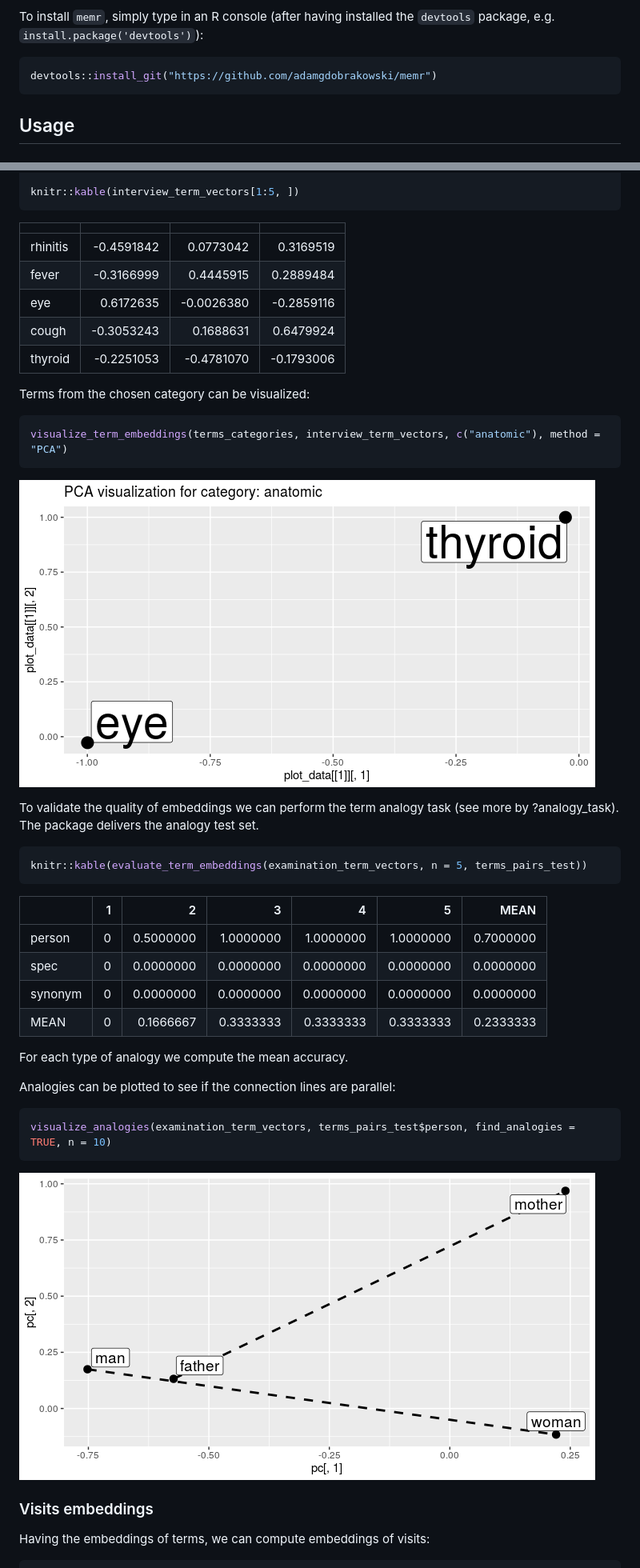
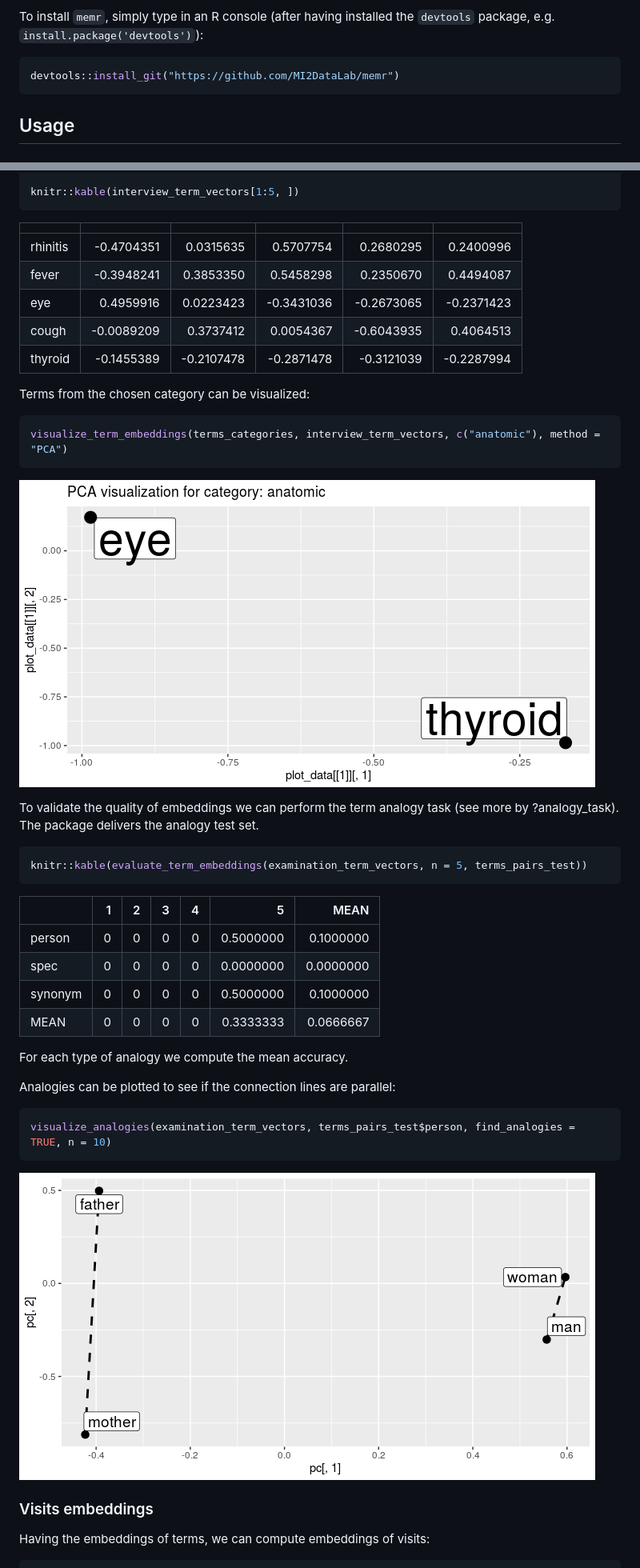
Before and after one commit to MI2DataLab/memr, a Markdown page: README.md, 2 parts joined by grey strips. Shown at 80% size. Drawn GitHub-style; pictures changed too: man/figures/README-unnamed-chunk-11-1.png, man/figures/README-unnamed-chunk-9-1.png.

````diff
--- a/README.md
+++ b/README.md
@@ -22,7 +22,7 @@ Installation & Dependences
 To install `memr`, simply type in an R console (after having installed the `devtools` package, e.g. `install.package('devtools')`):
 
 ``` r
-devtools::install_git("https://github.com/adamgdobrakowski/memr")
+devtools::install_git("https://github.com/MI2DataLab/memr")
 ```
 
 Usage
@@ -180,13 +180,13 @@ examination_term_vectors <- embed_terms(merged_terms = examinations, embedding_s
 knitr::kable(interview_term_vectors[1:5, ])
 ```
 
-|          |            |            |            |
-|:---------|-----------:|-----------:|-----------:|
-| rhinitis |  -0.4591842|   0.0773042|   0.3169519|
-| fever    |  -0.3166999|   0.4445915|   0.2889484|
-| eye      |   0.6172635|  -0.0026380|  -0.2859116|
-| cough    |  -0.3053243|   0.1688631|   0.6479924|
-| thyroid  |  -0.2251053|  -0.4781070|  -0.1793006|
+|          |            |            |            |            |            |
+|:---------|-----------:|-----------:|-----------:|-----------:|-----------:|
+| rhinitis |  -0.4704351|   0.0315635|   0.5707754|   0.2680295|   0.2400996|
+| fever    |  -0.3948241|   0.3853350|   0.5458298|   0.2350670|   0.4494087|
+| eye      |   0.4959916|   0.0223423|  -0.3431036|  -0.2673065|  -0.2371423|
+| cough    |  -0.0089209|   0.3737412|   0.0054367|  -0.6043935|   0.4064513|
+| thyroid  |  -0.1455389|  -0.2107478|  -0.2871478|  -0.3121039|  -0.2287994|
 
 Terms from the chosen category can be visualized:
 
@@ -202,12 +202,12 @@ To validate the quality of embeddings we can perform the term analogy task (see
 knitr::kable(evaluate_term_embeddings(examination_term_vectors, n = 5, terms_pairs_test))
 ```
 
-|         |    1|          2|          3|          4|          5|       MEAN|
-|---------|----:|----------:|----------:|----------:|----------:|----------:|
-| person  |    0|  0.5000000|  1.0000000|  1.0000000|  1.0000000|  0.7000000|
-| spec    |    0|  0.0000000|  0.0000000|  0.0000000|  0.0000000|  0.0000000|
-| synonym |    0|  0.0000000|  0.0000000|  0.0000000|  0.0000000|  0.0000000|
-| MEAN    |    0|  0.1666667|  0.3333333|  0.3333333|  0.3333333|  0.2333333|
+|         |    1|    2|    3|    4|          5|       MEAN|
+|---------|----:|----:|----:|----:|----------:|----------:|
+| person  |    0|    0|    0|    0|  0.5000000|  0.1000000|
+| spec    |    0|    0|    0|    0|  0.0000000|  0.0000000|
+| synonym |    0|    0|    0|    0|  0.5000000|  0.1000000|
+| MEAN    |    0|    0|    0|    0|  0.3333333|  0.0666667|
 
 For each type of analogy we compute the mean accuracy.
 
````
Also changed, not shown: other parts of README.md (+67 -75 lines), man/figures/README-unnamed-chunk-13-1.png, man/figures/README-unnamed-chunk-14-1.png, man/figures/README-unnamed-chunk-16-1.png, man/figures/README-unnamed-chunk-20-1.png, 3 other files.
